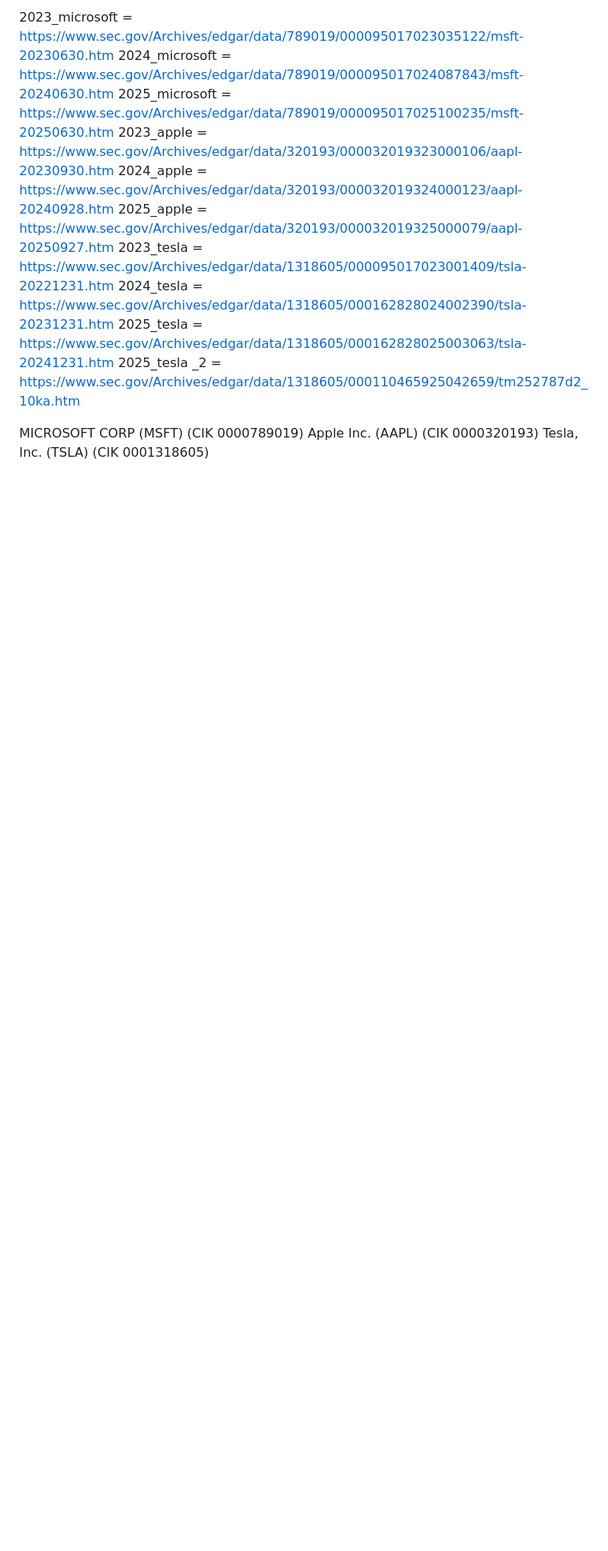
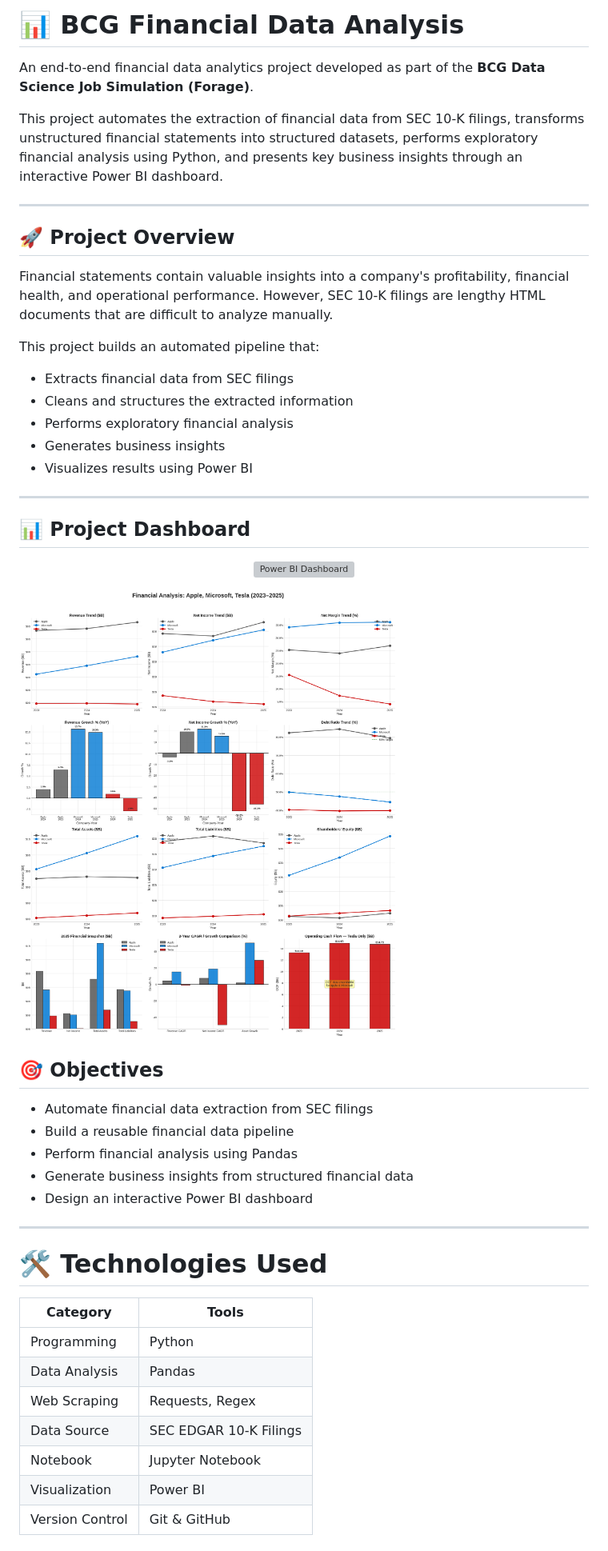
Before and after one commit to faizurrahaman27/bcg-financial-data-analysis, a Markdown page: README.md, the part around one of its changes. Shown at 80% size. Drawn GitHub-style; pictures changed too: img.png (added); blank space fills up the shorter version; grey boxes are pictures that could not be loaded.

Commit message:
Enhance README with project overview and dashboard

```diff
--- a/README.md
+++ b/README.md
@@ -1,14 +1,51 @@
-2023_microsoft = https://www.sec.gov/Archives/edgar/data/789019/000095017023035122/msft-20230630.htm
-2024_microsoft = https://www.sec.gov/Archives/edgar/data/789019/000095017024087843/msft-20240630.htm
-2025_microsoft = https://www.sec.gov/Archives/edgar/data/789019/000095017025100235/msft-20250630.htm
-2023_apple = https://www.sec.gov/Archives/edgar/data/320193/000032019323000106/aapl-20230930.htm
-2024_apple = https://www.sec.gov/Archives/edgar/data/320193/000032019324000123/aapl-20240928.htm
-2025_apple = https://www.sec.gov/Archives/edgar/data/320193/000032019325000079/aapl-20250927.htm
-2023_tesla = https://www.sec.gov/Archives/edgar/data/1318605/000095017023001409/tsla-20221231.htm
-2024_tesla = https://www.sec.gov/Archives/edgar/data/1318605/000162828024002390/tsla-20231231.htm
-2025_tesla = https://www.sec.gov/Archives/edgar/data/1318605/000162828025003063/tsla-20241231.htm
-2025_tesla _2 = https://www.sec.gov/Archives/edgar/data/1318605/000110465925042659/tm252787d2_10ka.htm
+# 📊 BCG Financial Data Analysis
 
-MICROSOFT CORP (MSFT) (CIK 0000789019)
-Apple Inc. (AAPL) (CIK 0000320193)
-Tesla, Inc. (TSLA) (CIK 0001318605)
+An end-to-end financial data analytics project developed as part of the **BCG Data Science Job Simulation (Forage)**.
+
+This project automates the extraction of financial data from SEC 10-K filings, transforms unstructured financial statements into structured datasets, performs exploratory financial analysis using Python, and presents key business insights through an interactive Power BI dashboard.
+
+---
+
+## 🚀 Project Overview
+
+Financial statements contain valuable insights into a company's profitability, financial health, and operational performance. However, SEC 10-K filings are lengthy HTML documents that are difficult to analyze manually.
+
+This project builds an automated pipeline that:
+
+- Extracts financial data from SEC filings
+- Cleans and structures the extracted information
+- Performs exploratory financial analysis
+- Generates business insights
+- Visualizes results using Power BI
+
+---
+## 📊 Project Dashboard
+<p align="center">
+  <img src="download/financial_analysis_dashboard.png" alt="Power BI Dashboard" width="1000"/>
+</p>
+
+![img.png](img.png)
+
+
+## 🎯 Objectives
+
+- Automate financial data extraction from SEC filings
+- Build a reusable financial data pipeline
+- Perform financial analysis using Pandas
+- Generate business insights from structured financial data
+- Design an interactive Power BI dashboard
+
+---
+
+# 🛠️ Technologies Used
+
+| Category | Tools |
+|-----------|------|
+| Programming | Python |
+| Data Analysis | Pandas |
+| Web Scraping | Requests, Regex |
+| Data Source | SEC EDGAR 10-K Filings |
+| Notebook | Jupyter Notebook |
+| Visualization | Power BI |
+| Version Control | Git & GitHub |
+
```
Also changed, not shown: other parts of README.md (+149 -0 lines).
